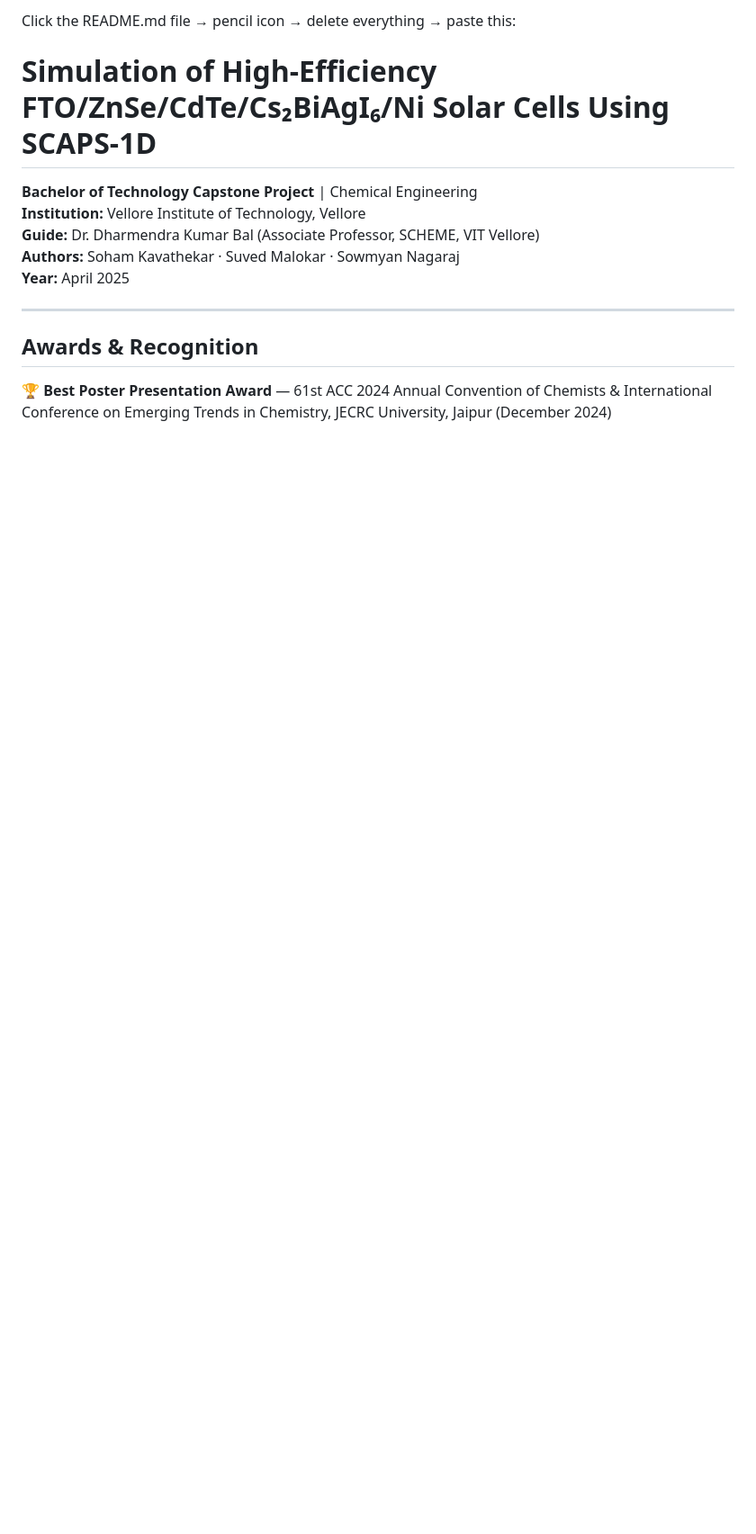
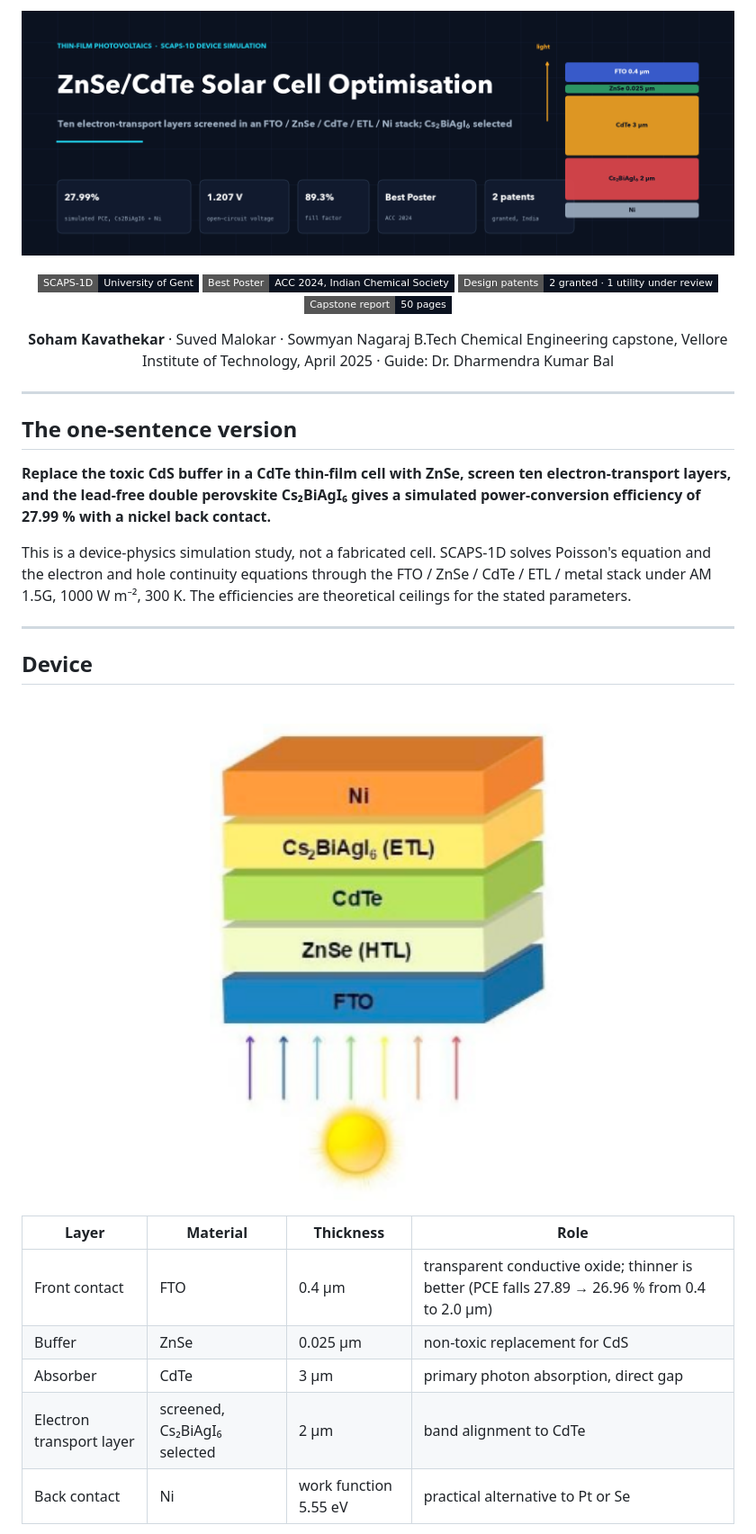
Before and after one commit to Soham-ChemE/Perovskite-Solar-Cell-SCAPS1D-Optimization, a Markdown page: README.md, the part around the change printed below. Shown: that part at 90% size. Drawn GitHub-style; pictures changed too: hero_scaps.png (added); badges without logos; blank space fills up the shorter version.

Commit message:
README rebuilt: banner, corrected ETL table (July 2025 corrected results), band diagram, scope statement

```diff
--- a/README.md
+++ b/README.md
@@ -1,15 +1,36 @@
-Click the README.md file → pencil icon → delete everything → paste this:
+<p align="center"><img src="hero_scaps.png" alt="ZnSe/CdTe thin-film solar cell optimisation" width="100%"></p>
 
-# Simulation of High-Efficiency FTO/ZnSe/CdTe/Cs₂BiAgI₆/Ni Solar Cells Using SCAPS-1D
+<div align="center">
 
-**Bachelor of Technology Capstone Project** | Chemical Engineering
-**Institution:** Vellore Institute of Technology, Vellore
-**Guide:** Dr. Dharmendra Kumar Bal (Associate Professor, SCHEME, VIT Vellore)
-**Authors:** Soham Kavathekar · Suved Malokar · Sowmyan Nagaraj
-**Year:** April 2025
+[![SCAPS-1D](https://img.shields.io/badge/SCAPS--1D-University%20of%20Gent-0b1220?style=flat-square&logoColor=22D3EE)](https://scaps.elis.ugent.be/)
+[![Award](https://img.shields.io/badge/Best%20Poster-ACC%202024%2C%20Indian%20Chemical%20Society-0b1220?style=flat-square&logoColor=f5a524)](Conference_Poster.pdf)
+[![Patents](https://img.shields.io/badge/Design%20patents-2%20granted%20%C2%B7%201%20utility%20under%20review-0b1220?style=flat-square)](#patents)
+[![Report](https://img.shields.io/badge/Capstone%20report-50%20pages-0b1220?style=flat-square)](Project_Report.pdf)
+
+**Soham Kavathekar** · Suved Malokar · Sowmyan Nagaraj
+B.Tech Chemical Engineering capstone, Vellore Institute of Technology, April 2025 · Guide: Dr. Dharmendra Kumar Bal
+
+</div>
 
 ---
 
-## Awards & Recognition
+## The one-sentence version
 
-🏆 **Best Poster Presentation Award** — 61st ACC 2024 Annual Convention of Chemists & International Conference on Emerging Trends in Chemistry, JECRC University, Jaipur (December 2024)
+**Replace the toxic CdS buffer in a CdTe thin-film cell with ZnSe, screen ten electron-transport layers, and the lead-free double perovskite Cs₂BiAgI₆ gives a simulated power-conversion efficiency of 27.99 % with a nickel back contact.**
+
+This is a device-physics simulation study, not a fabricated cell. SCAPS-1D solves Poisson's equation and the electron and hole continuity equations through the FTO / ZnSe / CdTe / ETL / metal stack under AM 1.5G, 1000 W m⁻², 300 K. The efficiencies are theoretical ceilings for the stated parameters.
+
+---
+
+## Device
+
+<p align="center"><img src="device_architecture.png" width="70%"></p>
+
+| Layer | Material | Thickness | Role |
+|---|---|---|---|
+| Front contact | FTO | 0.4 µm | transparent conductive oxide; thinner is better (PCE falls 27.89 → 26.96 % from 0.4 to 2.0 µm) |
+| Buffer | ZnSe | 0.025 µm | non-toxic replacement for CdS |
+| Absorber | CdTe | 3 µm | primary photon absorption, direct gap |
+| Electron transport layer | screened, Cs₂BiAgI₆ selected | 2 µm | band alignment to CdTe |
+| Back contact | Ni | work function 5.55 eV | practical alternative to Pt or Se |
+
```
Also changed, not shown: other parts of README.md (+78 -160 lines), band_diagram.png (added).
